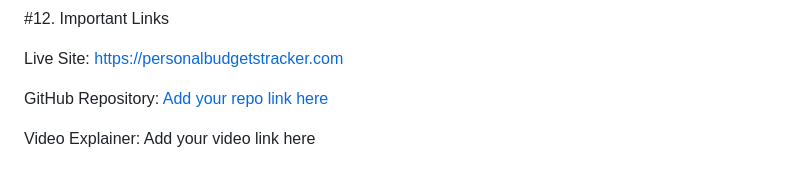
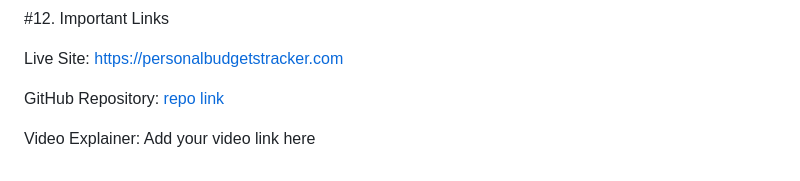
Before and after one commit to muhdusmaniqbal/ict171-cloud-server-project, a Markdown page: docs/project-documentation.md, the part around the change. Drawn GitHub-style.

```diff
--- a/docs/project-documentation.md
+++ b/docs/project-documentation.md
@@ -250,6 +250,6 @@ The documentation makes sure that any ICT171 student can repeat the process up t
 
 Live Site: https://personalbudgetstracker.com
 
-GitHub Repository: [Add your repo link here](https://github.com/muhdusmaniqbal/ict171-cloud-server-project/blob/main/README.md)
+GitHub Repository: [repo link](https://github.com/muhdusmaniqbal/ict171-cloud-server-project/blob/main/README.md)
 
 Video Explainer: Add your video link here
```
